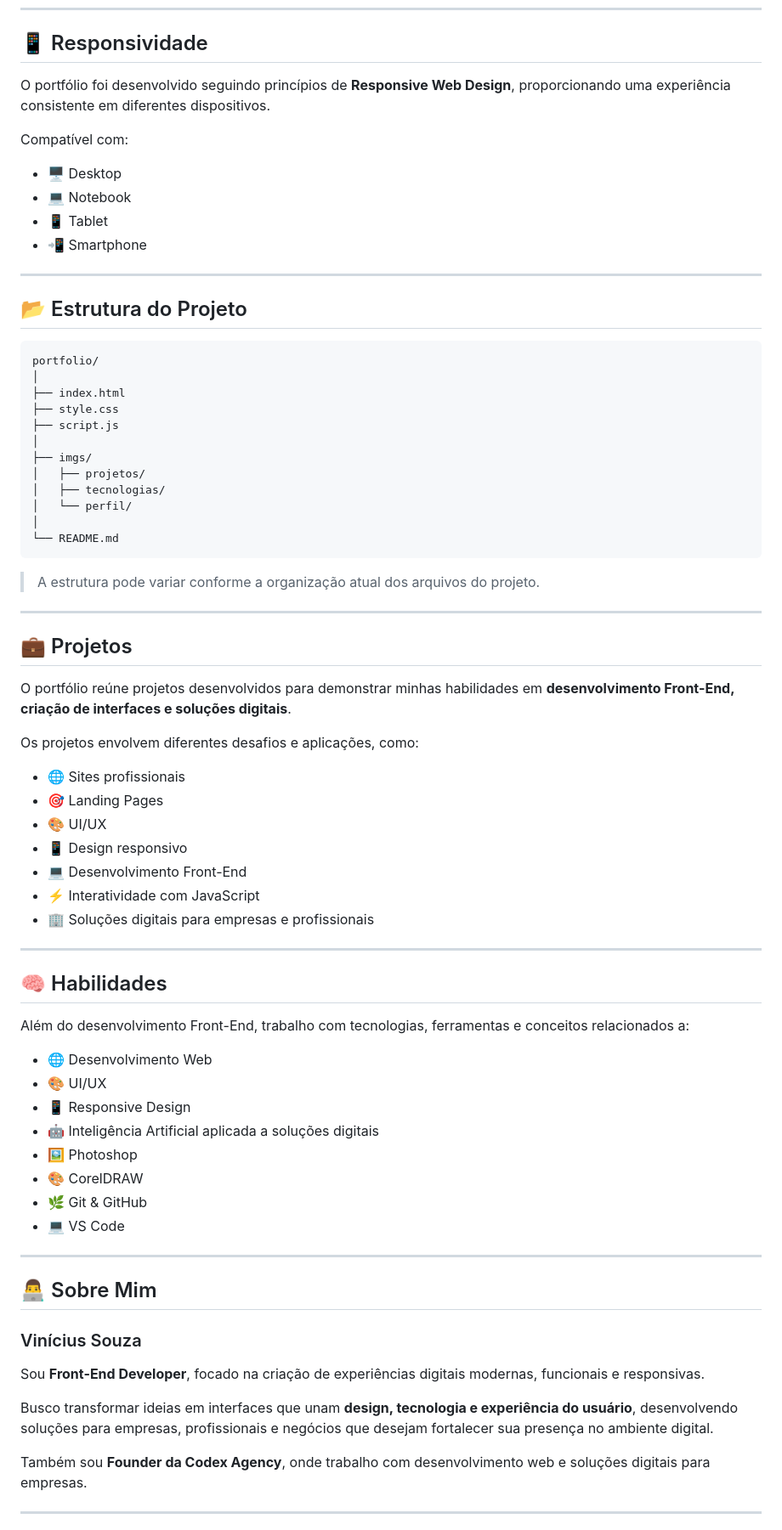
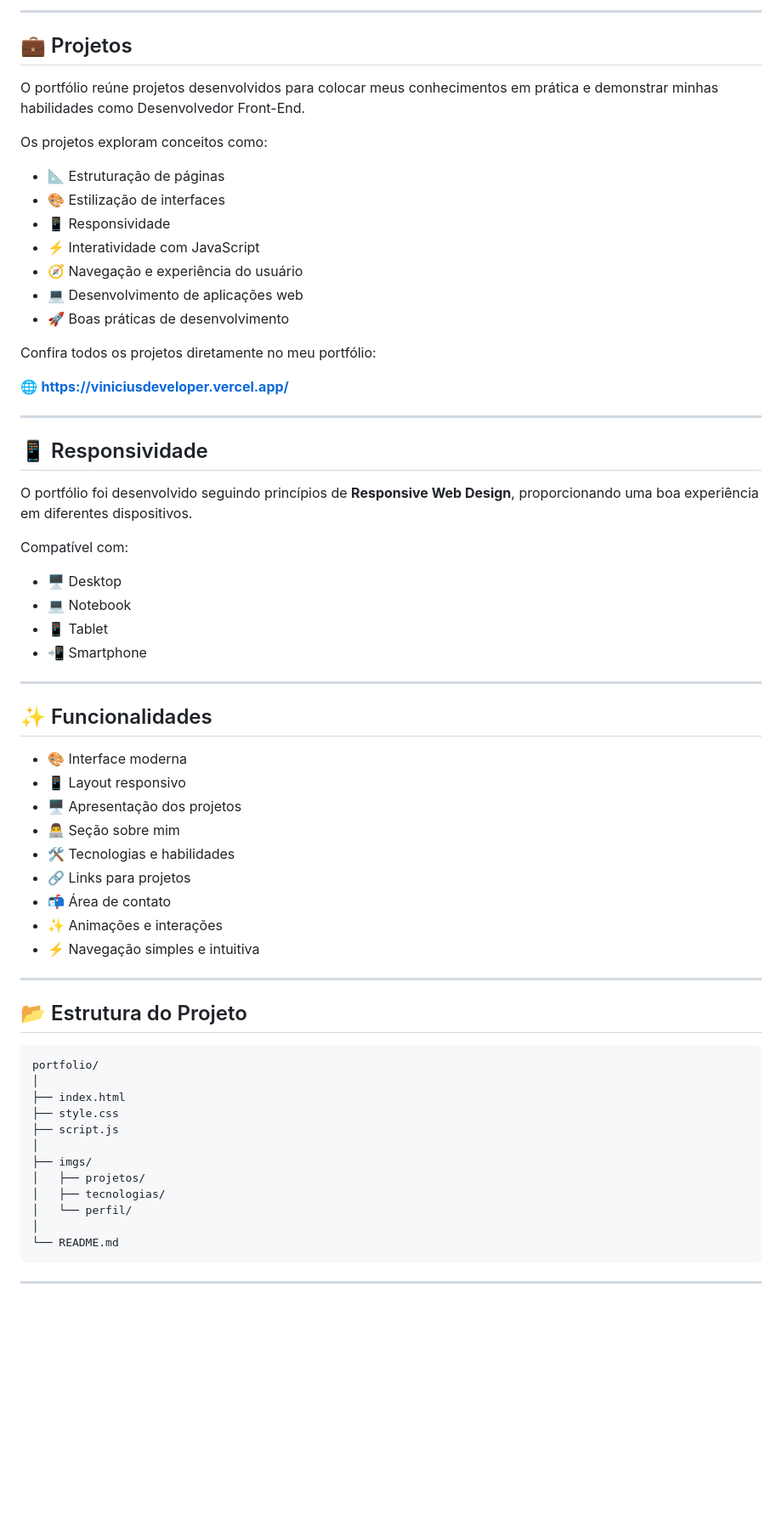
Before and after one commit to viniciusfsz/ViniciusDeveloper, a Markdown page: README.md, the part around one of its changes. Shown at 85% size. Rendered like a GitHub page; blank space fills up the shorter version.

````diff
--- a/README.md
+++ b/README.md
@@ -47,6 +67,28 @@ O projeto foi desenvolvido utilizando:
+---
+
+## 💼 Projetos
+
+O portfólio reúne projetos desenvolvidos para colocar meus conhecimentos em prática e demonstrar minhas habilidades como Desenvolvedor Front-End.
+
+Os projetos exploram conceitos como:
+
+* 📐 Estruturação de páginas
+* 🎨 Estilização de interfaces
+* 📱 Responsividade
+* ⚡ Interatividade com JavaScript
+* 🧭 Navegação e experiência do usuário
+* 💻 Desenvolvimento de aplicações web
+* 🚀 Boas práticas de desenvolvimento
+
+Confira todos os projetos diretamente no meu portfólio:
+
+🌐 **https://viniciusdeveloper.vercel.app/**
+
+---
+
 ## 📱 Responsividade
 
-O portfólio foi desenvolvido seguindo princípios de **Responsive Web Design**, proporcionando uma experiência consistente em diferentes dispositivos.
+O portfólio foi desenvolvido seguindo princípios de **Responsive Web Design**, proporcionando uma boa experiência em diferentes dispositivos.
 
 Compatível com:
 
@@ -57,9 +99,23 @@ Compatível com:
 
 ---
 
+## ✨ Funcionalidades
+
+* 🎨 Interface moderna
+* 📱 Layout responsivo
+* 🖥️ Apresentação dos projetos
+* 👨‍💻 Seção sobre mim
+* 🛠️ Tecnologias e habilidades
+* 🔗 Links para projetos
+* 📬 Área de contato
+* ✨ Animações e interações
+* ⚡ Navegação simples e intuitiva
+
+---
+
 ## 📂 Estrutura do Projeto
 
-```text
+```text id="j0xtdi"
 portfolio/
 │
 ├── index.html
@@ -74,50 +130,5 @@ portfolio/
 └── README.md
 ```
 
-> A estrutura pode variar conforme a organização atual dos arquivos do projeto.
-
 ---
 
-## 💼 Projetos
-
-O portfólio reúne projetos desenvolvidos para demonstrar minhas habilidades em **desenvolvimento Front-End, criação de interfaces e soluções digitais**.
-
-Os projetos envolvem diferentes desafios e aplicações, como:
-
-* 🌐 Sites profissionais
-* 🎯 Landing Pages
-* 🎨 UI/UX
-* 📱 Design responsivo
-* 💻 Desenvolvimento Front-End
-* ⚡ Interatividade com JavaScript
-* 🏢 Soluções digitais para empresas e profissionais
-
----
-
-## 🧠 Habilidades
-
-Além do desenvolvimento Front-End, trabalho com tecnologias, ferramentas e conceitos relacionados a:
-
-* 🌐 Desenvolvimento Web
-* 🎨 UI/UX
-* 📱 Responsive Design
-* 🤖 Inteligência Artificial aplicada a soluções digitais
-* 🖼️ Photoshop
-* 🎨 CorelDRAW
-* 🌿 Git & GitHub
-* 💻 VS Code
-
----
-
-## 👨‍💻 Sobre Mim
-
-### Vinícius Souza
-
-Sou **Front-End Developer**, focado na criação de experiências digitais modernas, funcionais e responsivas.
-
-Busco transformar ideias em interfaces que unam **design, tecnologia e experiência do usuário**, desenvolvendo soluções para empresas, profissionais e negócios que desejam fortalecer sua presença no ambiente digital.
-
-Também sou **Founder da Codex Agency**, onde trabalho com desenvolvimento web e soluções digitais para empresas.
-
----
-
````
Also changed, not shown: other parts of README.md (+46 -53 lines).
